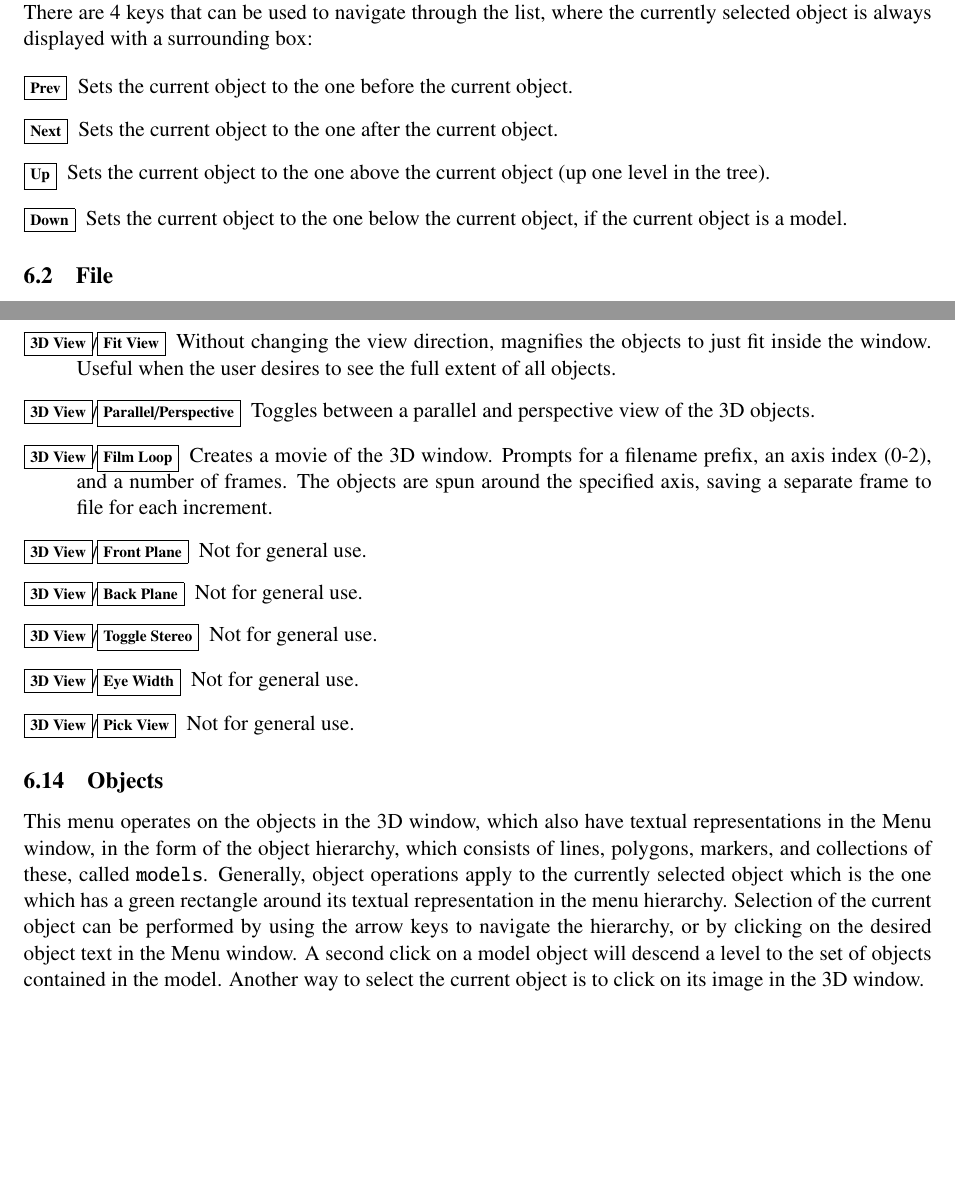
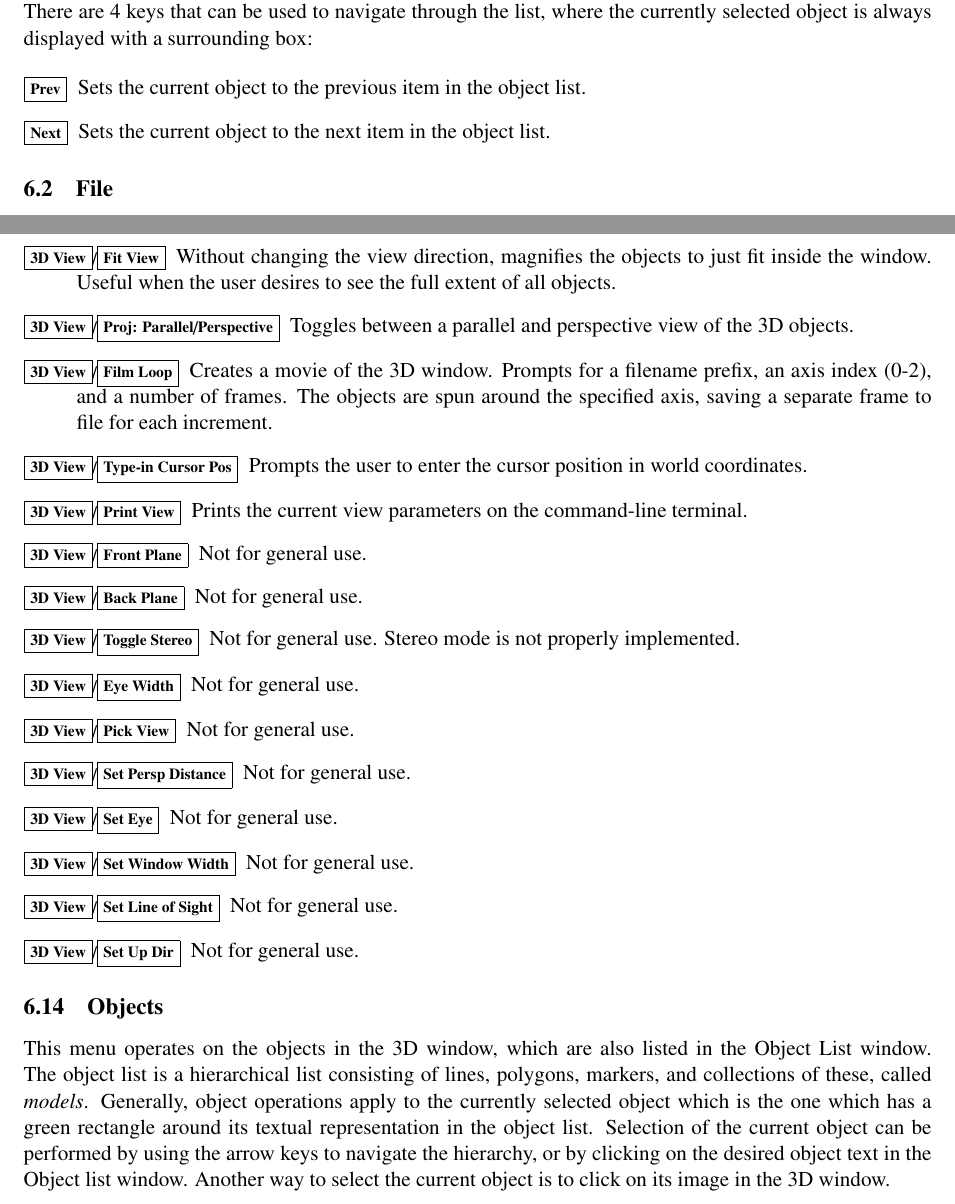
Before and after one commit to BIC-MNI/Display, a LaTeX document (Documentation/Display.tex): two parts of pages 18 and 32 of 72, joined at a grey line, cut so that both start at the same text, the shorter picture padded with empty space. Compiled offline with pdfLaTeX.

Commit message:
Minor documentation improvements.

```diff
--- a/Documentation/Display.tex
+++ b/Documentation/Display.tex
@@ -14,7 +14,7 @@
 \renewcommand\labelitemii{\ding{111}}
 \graphicspath{{images/}}
 \newcommand{\ident}[1]{{\tt #1}}
-\newcommand{\display}{\mbox{MNI-Display}}
+\newcommand{\display}{\mbox{MNI Display}}
 \newcommand{\menu}[1]{{\scriptsize \fbox{\bf #1}}}
 \newcommand{\menutwo}[2]{{\scriptsize \fbox{\bf #1}/\fbox{\bf #2}}}
 \newcommand{\menuthree}[3]{{\scriptsize \fbox{\bf #1}/\fbox{\bf #2}/\fbox{\bf #3}}}
@@ -295,7 +298,7 @@ and markers. If no 3D objects are loaded, it may not be displayed.
 \item The slice window displays up to 4 views of slices through one or more
 volumes. If no volumes are loaded, it may not be displayed.
 \item The menu window shows the current menu command options.
-\item The object window shows a list of the currently loaded 3D objects.
+\item The object list window shows a list of the currently loaded 3D objects.
 \end{itemize}
 
 \subsection{Menu Window}
@@ -371,7 +374,7 @@ the list in the object list window.
 
 This window always has the title ``Display: Objects''.
 
-In the object  window, the following mouse operations are available:
+In the object list window, the following mouse operations are available:
 
 \begin{itemize}
 
@@ -675,14 +678,10 @@ the list, where the currently selected object is always displayed with
 a surrounding box:
 
 \begin{description}
-\item[\menu{Prev}]  Sets the current object to the one before
-the current object.
-\item[\menu{Next}]  Sets the current object to the one after
-the current object.
-\item[\menu{Up}]  Sets the current object to the one above
-the current object (up one level in the tree).
-\item[\menu{Down}]  Sets the current object to the one below
-the current object, if the current object is a model.
+\item[\menu{Prev}]  Sets the current object to the previous
+item in the object list.
+\item[\menu{Next}]  Sets the current object to the next item
+in the object list.
 \end{description}
 
 \subsection{File}
@@ -1415,32 +1415,41 @@ magnification of object in the 3D view window. It also has some experimental fea
 \item[\menutwo{3D View}{Fit View}]  Without changing the view direction,
       magnifies the objects to just fit inside the window.  Useful when
       the user desires to see the full extent of all objects.
-\item[\menutwo{3D View}{Parallel/Perspective}]  Toggles between a
+\item[\menutwo{3D View}{Proj: Parallel/Perspective}]  Toggles between a
       parallel and perspective view of the 3D objects.
 \item[\menutwo{3D View}{Film Loop}]  Creates a movie of the 3D window.
       Prompts for a filename prefix, an axis index (0-2), and a number
       of frames.  The objects are spun around the specified axis, saving
       a separate frame to file for each increment.
+\item[\menutwo{3D View}{Type-in Cursor Pos}] Prompts the user to enter
+  the cursor position in world coordinates.
+\item[\menutwo{3D View}{Print View}] Prints the current view parameters
+on the command-line terminal.
 \item[\menutwo{3D View}{Front Plane}]  Not for general use.
 \item[\menutwo{3D View}{Back Plane}]  Not for general use.
-\item[\menutwo{3D View}{Toggle Stereo}]  Not for general use.
+\item[\menutwo{3D View}{Toggle Stereo}]  Not for general use. Stereo
+ mode is not properly implemented.
 \item[\menutwo{3D View}{Eye Width}]  Not for general use.
 \item[\menutwo{3D View}{Pick View}]  Not for general use.
+\item[\menutwo{3D View}{Set Persp Distance}]  Not for general use.
+\item[\menutwo{3D View}{Set Eye}]  Not for general use.
+\item[\menutwo{3D View}{Set Window Width}]  Not for general use.
+\item[\menutwo{3D View}{Set Line of Sight}]  Not for general use.
+\item[\menutwo{3D View}{Set Up Dir}]  Not for general use.
 \end{description}
 
 \subsection{Objects}
 
-This menu operates on the objects in the 3D window,
-which also have textual representations in the Menu window, in the form of
-the object hierarchy, which consists of lines, polygons, markers, and
-collections of these, called \ident{models}.  Generally, object operations
-apply to the currently selected object which is the one which has a green
-rectangle around its textual representation in the menu hierarchy.  Selection
-of the current object can be performed by using the arrow keys to navigate
-the hierarchy, or by clicking on the desired object text in the Menu window.
-A second click on a model object will descend a level to the set of objects
-contained in the model.  Another way to select the current object is to
-click on its image in the 3D window.
+This menu operates on the objects in the 3D window, which are also
+listed in the Object List window. The object list is a hierarchical list
+consisting of lines, polygons, markers, and collections of these, called
+{\em models}. Generally, object operations apply to the currently
+selected object which is the one which has a green rectangle around its
+textual representation in the object list. Selection of the current
+object can be performed by using the arrow keys to navigate the
+hierarchy, or by clicking on the desired object text in the Object list
+window. Another way to select the current object is to click on its
+image in the 3D window.
 
 \begin{description}
 \item[\menutwo{Objects}{Delete Object}]  Puts up a confirm/cancel submenu
```
Also changed, not shown: Documentation/Makefile, Documentation/Display.tex (36 more changed lines).
